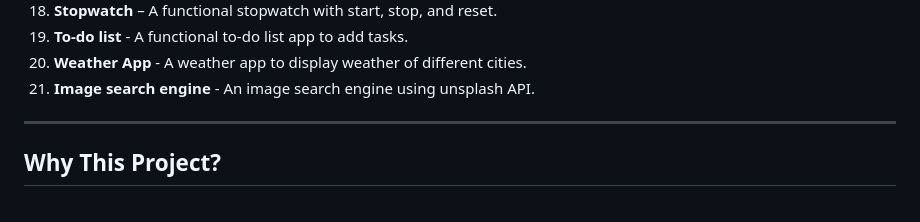
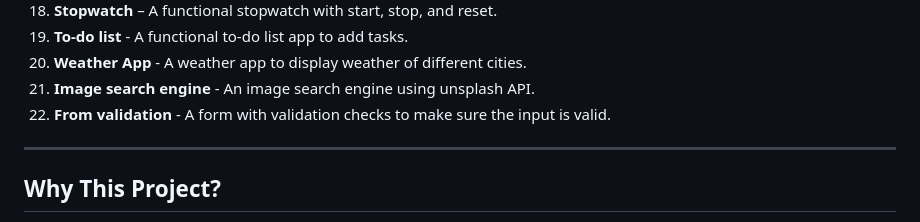
Before and after one commit to nahuelXZV/project-base, a Markdown page: README.md, the part around the change. GitHub-like rendering.

```diff
--- a/README.md
+++ b/README.md
@@ -77,6 +77,7 @@ Each project includes:
 19. **To-do list** - A functional to-do list app to add tasks.
 20. **Weather App** - A weather app to display weather of different cities.
 21. **Image search engine** - An image search engine using unsplash API.
+22. **From validation** - A form with validation checks to make sure the input is valid.
 
 ---
 
```
